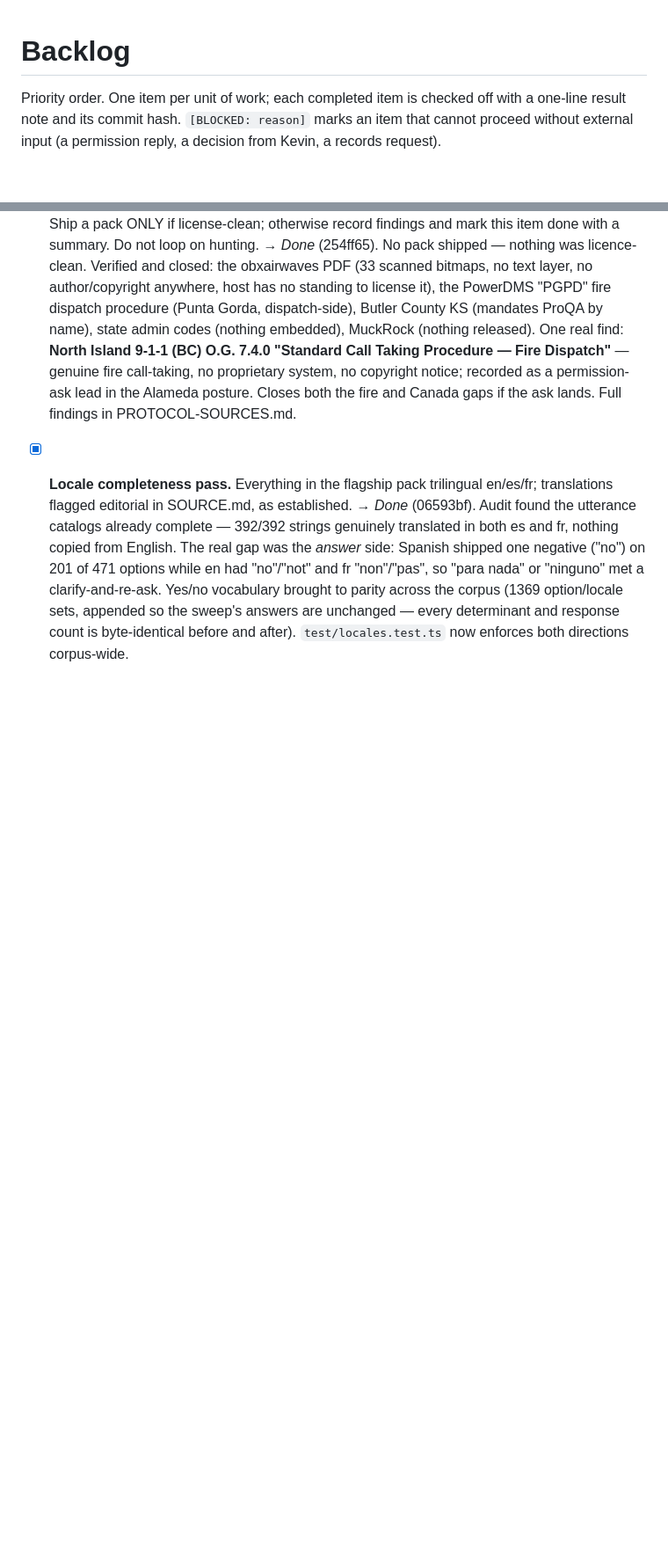
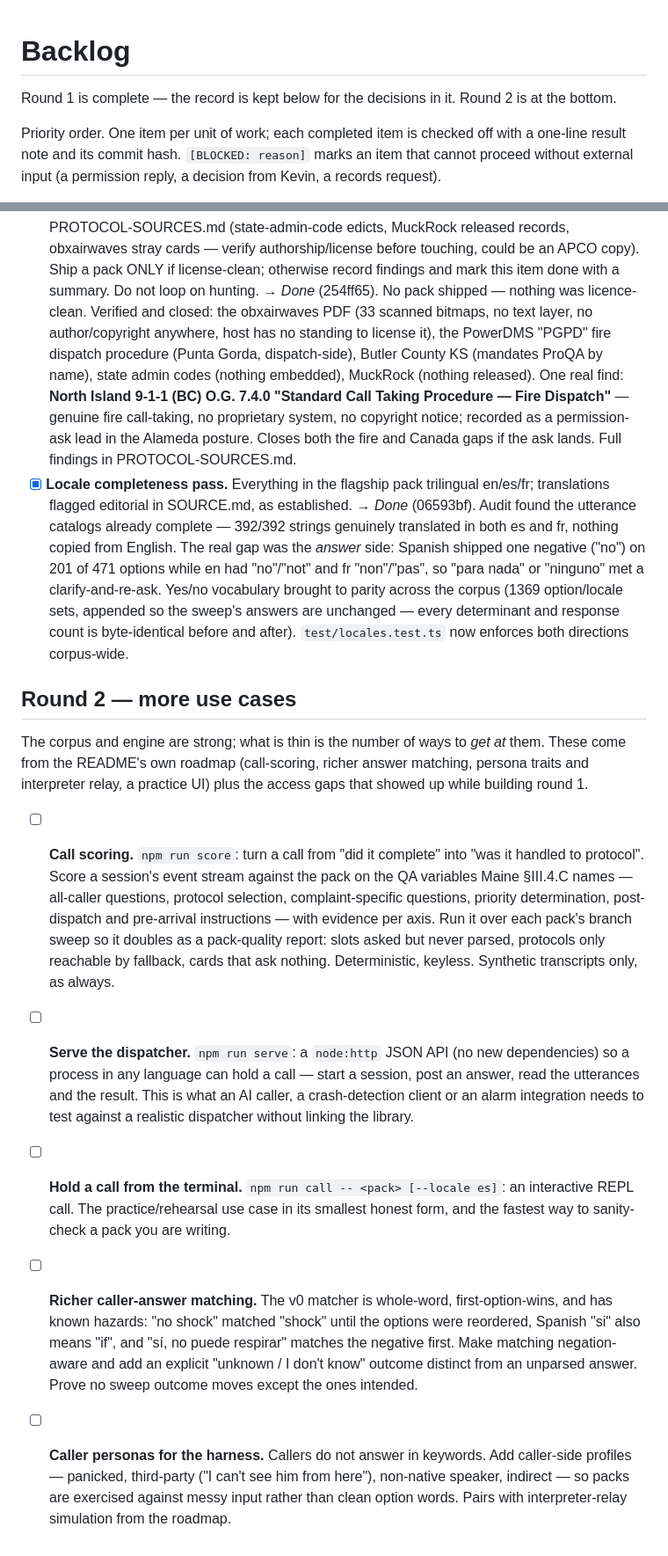
Before and after one commit to AccesSOS/open-dispatch-simulator, a Markdown page: docs/BACKLOG.md, 2 parts joined by grey strips. Shown at 88% size. Drawn GitHub-style; blank space fills up the shorter version.

Commit message:
backlog: round 2, from the README's own roadmap
Round 1 built the corpus and the engine. What is thin now is the number of ways
to get at them: there is no way to score a call, no way to drive the dispatcher
from another process, and no way to hold a call from a terminal. Those, plus the
answer-matching and caller-persona items the README roadmap already names.

Signed-off-by: Kevin Sproles <kevin@accessos.io>

```diff
--- a/docs/BACKLOG.md
+++ b/docs/BACKLOG.md
@@ -1,4 +1,6 @@
 # Backlog
+
+Round 1 is complete — the record is kept below for the decisions in it. Round 2 is at the bottom.
 
 Priority order. One item per unit of work; each completed item is checked off with a one-line
 result note and its commit hash. `[BLOCKED: reason]` marks an item that cannot proceed without
@@ -69,3 +71,33 @@ external input (a permission reply, a decision from Kevin, a records request).
       brought to parity across the corpus (1369 option/locale sets, appended so the sweep's
       answers are unchanged — every determinant and response count is byte-identical before and
       after). `test/locales.test.ts` now enforces both directions corpus-wide.
+
+## Round 2 — more use cases
+
+The corpus and engine are strong; what is thin is the number of ways to *get at* them. These come
+from the README's own roadmap (call-scoring, richer answer matching, persona traits and
+interpreter relay, a practice UI) plus the access gaps that showed up while building round 1.
+
+- [ ] **Call scoring.** `npm run score`: turn a call from "did it complete" into "was it handled
+      to protocol". Score a session's event stream against the pack on the QA variables Maine
+      §III.4.C names — all-caller questions, protocol selection, complaint-specific questions,
+      priority determination, post-dispatch and pre-arrival instructions — with evidence per axis.
+      Run it over each pack's branch sweep so it doubles as a pack-quality report: slots asked but
+      never parsed, protocols only reachable by fallback, cards that ask nothing. Deterministic,
+      keyless. Synthetic transcripts only, as always.
+- [ ] **Serve the dispatcher.** `npm run serve`: a `node:http` JSON API (no new dependencies) so a
+      process in any language can hold a call — start a session, post an answer, read the
+      utterances and the result. This is what an AI caller, a crash-detection client or an alarm
+      integration needs to test against a realistic dispatcher without linking the library.
+- [ ] **Hold a call from the terminal.** `npm run call -- <pack> [--locale es]`: an interactive
+      REPL call. The practice/rehearsal use case in its smallest honest form, and the fastest way
+      to sanity-check a pack you are writing.
+- [ ] **Richer caller-answer matching.** The v0 matcher is whole-word, first-option-wins, and has
+      known hazards: "no shock" matched "shock" until the options were reordered, Spanish "si"
+      also means "if", and "sí, no puede respirar" matches the negative first. Make matching
+      negation-aware and add an explicit "unknown / I don't know" outcome distinct from an
+      unparsed answer. Prove no sweep outcome moves except the ones intended.
+- [ ] **Caller personas for the harness.** Callers do not answer in keywords. Add caller-side
+      profiles — panicked, third-party ("I can't see him from here"), non-native speaker,
+      indirect — so packs are exercised against messy input rather than clean option words. Pairs
+      with interpreter-relay simulation from the roadmap.
```
